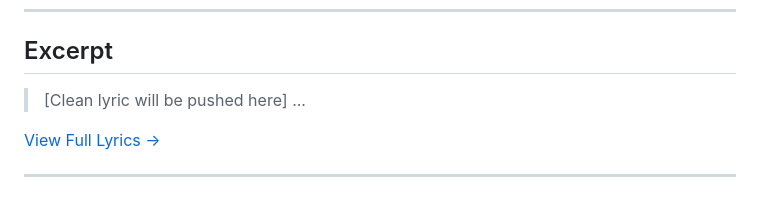
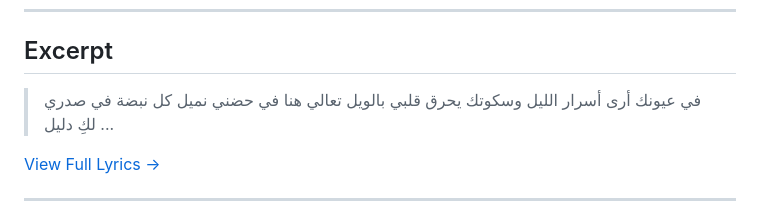
Before and after one commit to ImAbuSayed/bheb-sokootak-i-love-your-silence, a Markdown page: README.md, the part around the change. Rendered like a GitHub page.

Commit message:
docs: Update readme excerpt

```diff
--- a/README.md
+++ b/README.md
@@ -19,7 +19,10 @@
 
 ## Excerpt
 
-> [Clean lyric will be pushed here]
+> في عيونك أرى أسرار الليل
+> وسكوتك يحرق قلبي بالويل
+> تعالي هنا في حضني نميل
+> كل نبضة في صدري لكِ دليل
 > ...
 
 [View Full Lyrics ->](./lyrics.txt)
```
